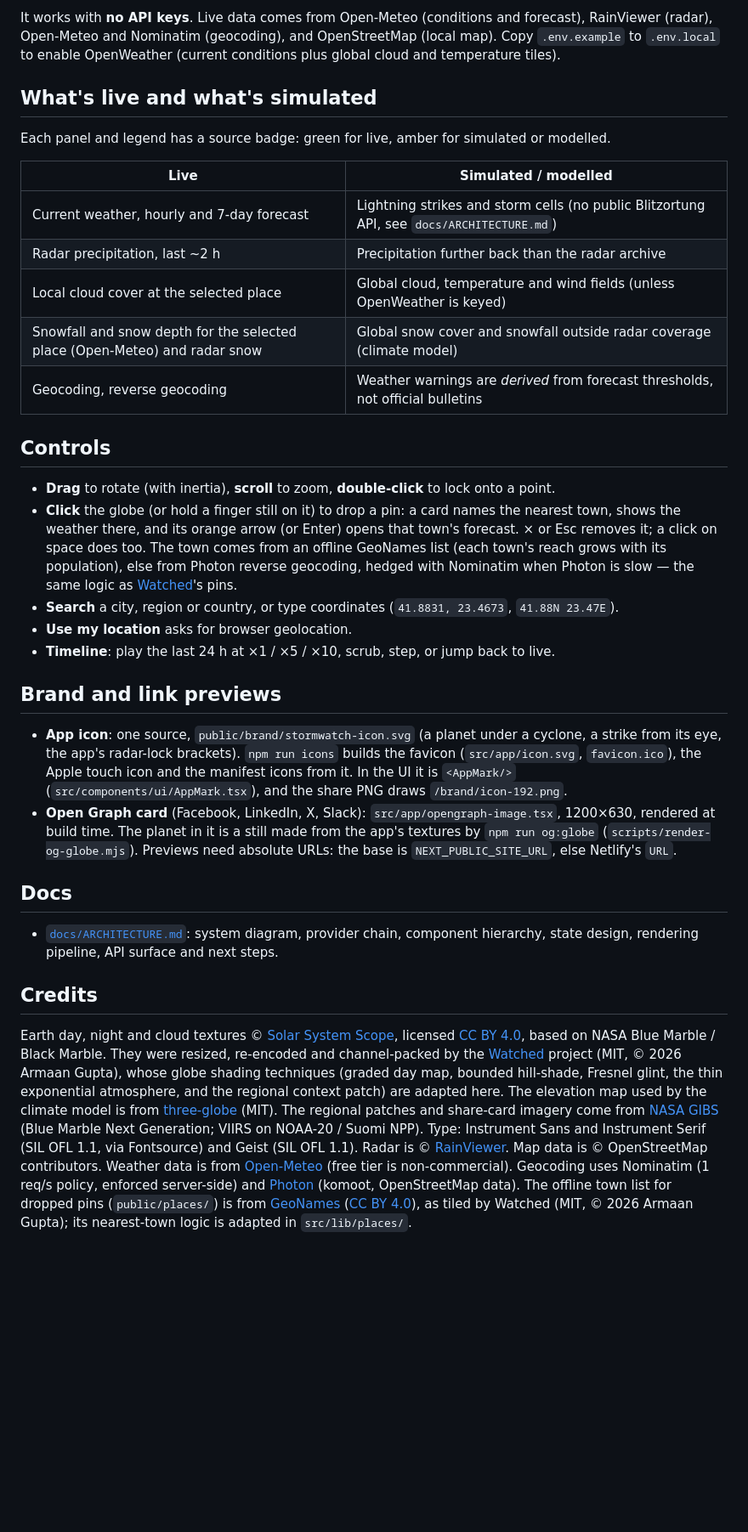
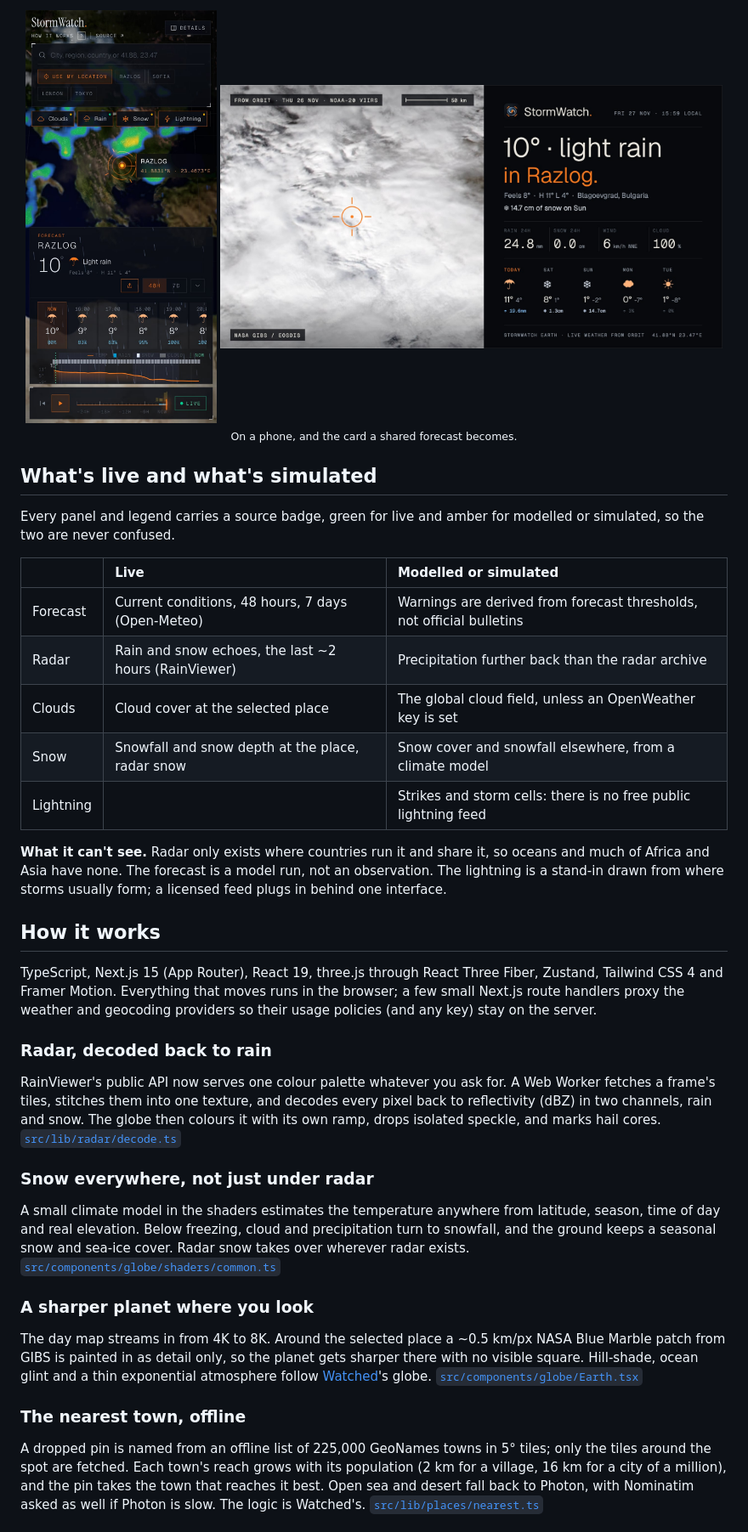
Before and after one commit to vpanevv/stormwatch-earth, a Markdown page: README.md, the part around one of its changes. Shown at 85% size. Drawn GitHub-style; pictures changed too: docs/readme/card.jpg (added), docs/readme/phone.jpg (added); blank space fills up the shorter version.

```diff
--- a/README.md
+++ b/README.md
@@ -37,58 +51,58 @@ npm run dev        # http://localhost:3000
 
-It works with **no API keys**. Live data comes from Open-Meteo (conditions and forecast), RainViewer
-(radar), Open-Meteo and Nominatim (geocoding), and OpenStreetMap (local map). Copy `.env.example` to `.env.local` to
-enable OpenWeather (current conditions plus global cloud and temperature tiles).
+<p align="center">
+  <img src="docs/readme/phone.jpg" width="27%" alt="StormWatch on a phone: the wordmark and links at the top, a search box with quick places, the layer chips, the globe with the reticle on Razlog, and the forecast deck with hourly cards below.">
+  <img src="docs/readme/card.jpg" width="71%" alt="The share card for Razlog: yesterday's NOAA-20 VIIRS view of the place under cloud with an orange reticle and a 50 km scale bar on the left; on the right the app icon and wordmark, '10° · light rain in Razlog.', 14.7 cm of snow on Sunday, rain, snow, wind and cloud figures and a five-day strip.">
+  <br>
+  <sub>On a phone, and the card a shared forecast becomes.</sub>
+</p>
 
 ## What's live and what's simulated
 
-Each panel and legend has a source badge: green for live, amber for simulated or modelled.
+Every panel and legend carries a source badge, green for live and amber for modelled or simulated, so the two are
+never confused.
 
-| Live | Simulated / modelled |
-|---|---|
-| Current weather, hourly and 7-day forecast | Lightning strikes and storm cells (no public Blitzortung API, see `docs/ARCHITECTURE.md`) |
-| Radar precipitation, last ~2 h | Precipitation further back than the radar archive |
-| Local cloud cover at the selected place | Global cloud, temperature and wind fields (unless OpenWeather is keyed) |
-| Snowfall and snow depth for the selected place (Open-Meteo) and radar snow | Global snow cover and snowfall outside radar coverage (climate model) |
-| Geocoding, reverse geocoding | Weather warnings are *derived* from forecast thresholds, not official bulletins |
+| | Live | Modelled or simulated |
+|:--|:--|:--|
+| Forecast | Current conditions, 48 hours, 7 days (Open-Meteo) | Warnings are derived from forecast thresholds, not official bulletins |
+| Radar | Rain and snow echoes, the last ~2 hours (RainViewer) | Precipitation further back than the radar archive |
+| Clouds | Cloud cover at the selected place | The global cloud field, unless an OpenWeather key is set |
+| Snow | Snowfall and snow depth at the place, radar snow | Snow cover and snowfall elsewhere, from a climate model |
+| Lightning | | Strikes and storm cells: there is no free public lightning feed |
 
-## Controls
+**What it can't see.** Radar only exists where countries run it and share it, so oceans and much of Africa and Asia
+have none. The forecast is a model run, not an observation. The lightning is a stand-in drawn from where storms
+usually form; a licensed feed plugs in behind one interface.
 
-- **Drag** to rotate (with inertia), **scroll** to zoom, **double-click** to lock onto a point.
-- **Click** the globe (or hold a finger still on it) to drop a pin: a card names the nearest town, shows the weather
-  there, and its orange arrow (or Enter) opens that town's forecast. × or Esc removes it; a click on space does too.
-  The town comes from an offline GeoNames list (each town's reach grows with its population), else from Photon reverse
-  geocoding, hedged with Nominatim when Photon is slow — the same logic as [Watched](https://github.com/dev-Armaan/satellites)'s pins.
-- **Search** a city, region or country, or type coordinates (`41.8831, 23.4673`, `41.88N 23.47E`).
-- **Use my location** asks for browser geolocation.
-- **Timeline**: play the last 24 h at ×1 / ×5 / ×10, scrub, step, or jump back to live.
+## How it works
 
-## Brand and link previews
+TypeScript, Next.js 15 (App Router), React 19, three.js through React Three Fiber, Zustand, Tailwind CSS 4 and Framer
+Motion. Everything that moves runs in the browser; a few small Next.js route handlers proxy the weather and geocoding
+providers so their usage policies (and any key) stay on the server.
 
-- **App icon**: one source, `public/brand/stormwatch-icon.svg` (a planet under a cyclone, a strike from its eye, the
-  app's radar-lock brackets). `npm run icons` builds the favicon (`src/app/icon.svg`, `favicon.ico`), the Apple touch
-  icon and the manifest icons from it. In the UI it is `<AppMark/>` (`src/components/ui/AppMark.tsx`), and the share
-  PNG draws `/brand/icon-192.png`.
-- **Open Graph card** (Facebook, LinkedIn, X, Slack): `src/app/opengraph-image.tsx`, 1200×630, rendered at build time.
-  The planet in it is a still made from the app's textures by `npm run og:globe` (`scripts/render-og-globe.mjs`).
-  Previews need absolute URLs: the base is `NEXT_PUBLIC_SITE_URL`, else Netlify's `URL`.
+### Radar, decoded back to rain
 
-## Docs
+RainViewer's public API now serves one colour palette whatever you ask for. A Web Worker fetches a frame's tiles,
+stitches them into one texture, and decodes every pixel back to reflectivity (dBZ) in two channels, rain and snow.
+The globe then colours it with its own ramp, drops isolated speckle, and marks hail cores.
+[`src/lib/radar/decode.ts`](src/lib/radar/decode.ts)
 
-- [`docs/ARCHITECTURE.md`](docs/ARCHITECTURE.md): system diagram, provider chain, component hierarchy,
-  state design, rendering pipeline, API surface and next steps.
+### Snow everywhere, not just under radar
 
-## Credits
+A small climate model in the shaders estimates the temperature anywhere from latitude, season, time of day and real
+elevation. Below freezing, cloud and precipitation turn to snowfall, and the ground keeps a seasonal snow and sea-ice
+cover. Radar snow takes over wherever radar exists. [`src/components/globe/shaders/common.ts`](src/components/globe/shaders/common.ts)
 
-Earth day, night and cloud textures © [Solar System Scope](https://www.solarsystemscope.com/textures/), licensed
-[CC BY 4.0](https://creativecommons.org/licenses/by/4.0/), based on NASA Blue Marble / Black Marble. They were resized,
-re-encoded and channel-packed by the [Watched](https://github.com/dev-Armaan/satellites) project (MIT, © 2026 Armaan Gupta),
-whose globe shading techniques (graded day map, bounded hill-shade, Fresnel glint, the thin exponential atmosphere, and
-the regional context patch) are adapted here. The elevation map used by the climate model is from
-[three-globe](https://github.com/vasturiano/three-globe) (MIT). The regional patches and share-card imagery come from
-[NASA GIBS](https://www.earthdata.nasa.gov/gibs) (Blue Marble Next Generation; VIIRS on NOAA-20 / Suomi NPP).
-Type: Instrument Sans and Instrument Serif (SIL OFL 1.1, via Fontsource) and Geist (SIL OFL 1.1).
-Radar is © [RainViewer](https://www.rainviewer.com/). Map data is © OpenStreetMap contributors.
-Weather data is from [Open-Meteo](https://open-meteo.com/) (free tier is non-commercial). Geocoding uses Nominatim (1 req/s policy, enforced server-side)
-and [Photon](https://photon.komoot.io/) (komoot, OpenStreetMap data). The offline town list for dropped pins
-(`public/places/`) is from [GeoNames](https://www.geonames.org/) ([CC BY 4.0](https://creativecommons.org/licenses/by/4.0/)),
-as tiled by Watched (MIT, © 2026 Armaan Gupta); its nearest-town logic is adapted in `src/lib/places/`.
+### A sharper planet where you look
+
+The day map streams in from 4K to 8K. Around the selected place a ~0.5 km/px NASA Blue Marble patch from GIBS is
+painted in as detail only, so the planet gets sharper there with no visible square. Hill-shade, ocean glint and a
+thin exponential atmosphere follow [Watched](https://github.com/dev-Armaan/satellites)'s globe.
+[`src/components/globe/Earth.tsx`](src/components/globe/Earth.tsx)
+
+### The nearest town, offline
+
+A dropped pin is named from an offline list of 225,000 GeoNames towns in 5° tiles; only the tiles around the spot
+are fetched. Each town's reach grows with its population (2 km for a village, 16 km for a city of a million), and the
+pin takes the town that reaches it best. Open sea and desert fall back to Photon, with Nominatim asked as well if
+Photon is slow. The logic is Watched's. [`src/lib/places/nearest.ts`](src/lib/places/nearest.ts)
+
```
Also changed, not shown: other parts of README.md (+138 -29 lines), THIRD_PARTY_NOTICES.md (added, +38 -0 lines), docs/readme/app.jpg (added), docs/readme/landing.jpg (added), 9 other files.
